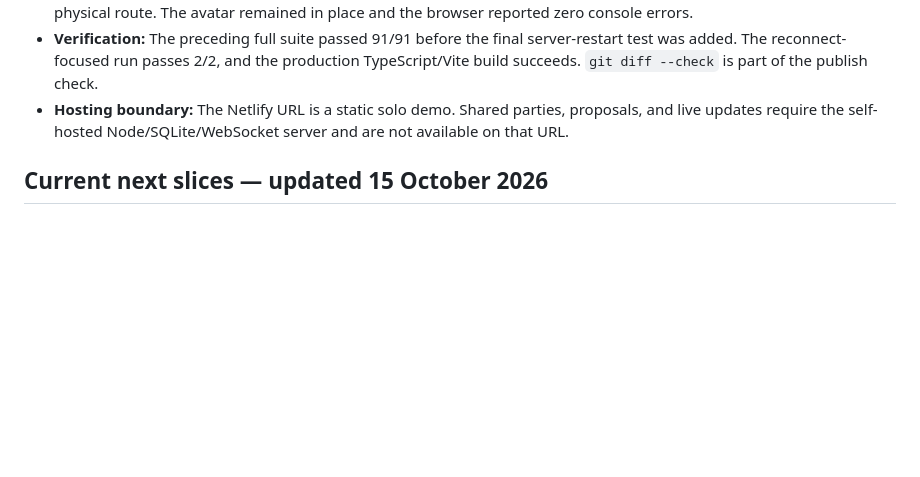
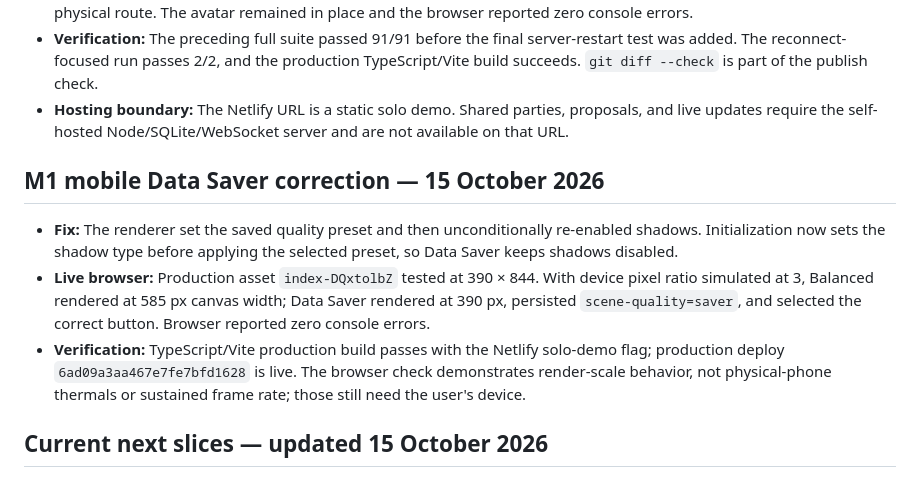
Before and after one commit to Creacove/musicdistrict, a Markdown page: M0_PROGRESS.md, the part around the change. GitHub-like rendering; blank space fills up the shorter version.

Commit message:
Document mobile Data Saver verification

```diff
--- a/M0_PROGRESS.md
+++ b/M0_PROGRESS.md
@@ -452,6 +452,12 @@ Added an integration test that connects 20 real WebSocket test clients to an iso
 - **Verification:** The preceding full suite passed 91/91 before the final server-restart test was added. The reconnect-focused run passes 2/2, and the production TypeScript/Vite build succeeds. `git diff --check` is part of the publish check.
 - **Hosting boundary:** The Netlify URL is a static solo demo. Shared parties, proposals, and live updates require the self-hosted Node/SQLite/WebSocket server and are not available on that URL.
 
+## M1 mobile Data Saver correction — 15 October 2026
+
+- **Fix:** The renderer set the saved quality preset and then unconditionally re-enabled shadows. Initialization now sets the shadow type before applying the selected preset, so Data Saver keeps shadows disabled.
+- **Live browser:** Production asset `index-DQxtolbZ` tested at 390 × 844. With device pixel ratio simulated at 3, Balanced rendered at 585 px canvas width; Data Saver rendered at 390 px, persisted `scene-quality=saver`, and selected the correct button. Browser reported zero console errors.
+- **Verification:** TypeScript/Vite production build passes with the Netlify solo-demo flag; production deploy `6ad09a3aa467e7fe7bfd1628` is live. The browser check demonstrates render-scale behavior, not physical-phone thermals or sustained frame rate; those still need the user's device.
+
 ## Current next slices — updated 15 October 2026
 
 1. Continue M1 phone-device and performance validation; embedded Chromium mobile viewport checks do not replace physical Android/iPhone testing.
```
